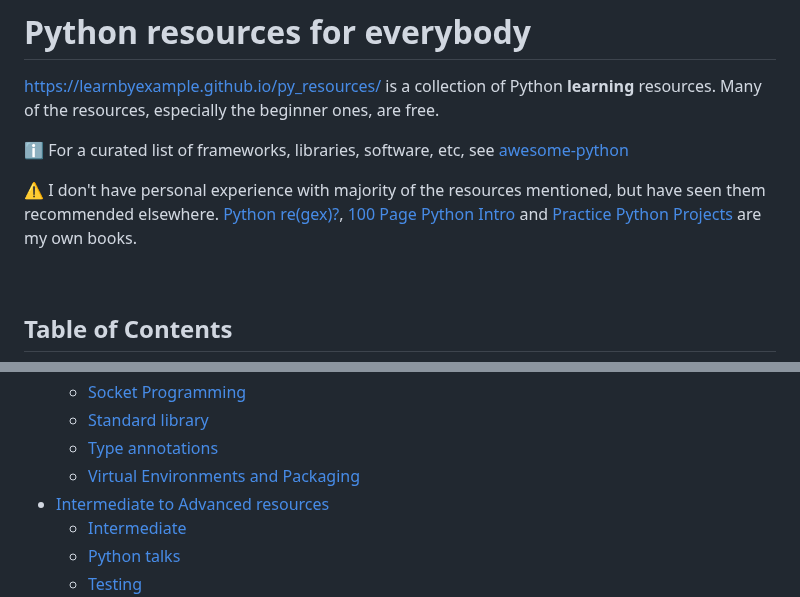
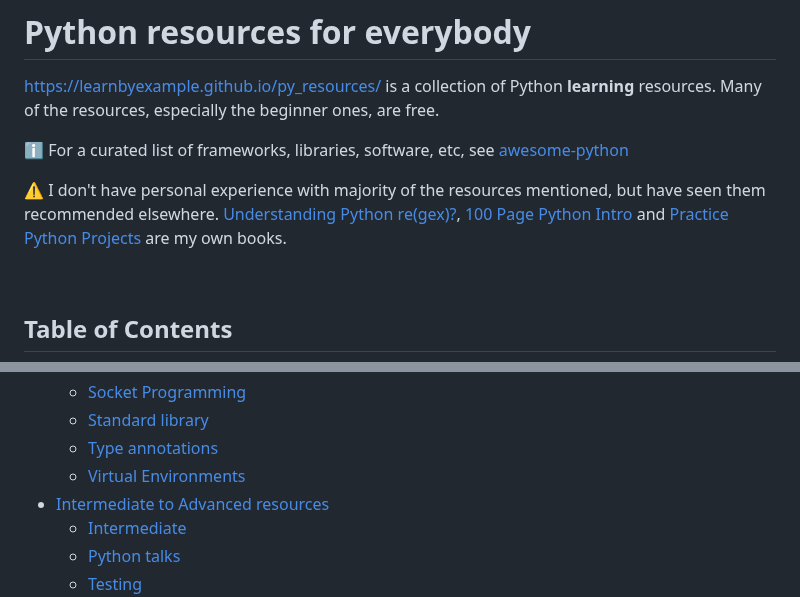
Before and after one commit to learnbyexample/py_resources, a Markdown page: README.md, 2 parts joined by grey strips. Drawn GitHub-style.

Commit message:
updated descriptions and table of contents

```diff
--- a/README.md
+++ b/README.md
@@ -4,7 +4,7 @@ https://learnbyexample.github.io/py_resources/ is a collection of Python **learn
 
 :information_source: For a curated list of frameworks, libraries, software, etc, see [awesome-python](https://github.com/vinta/awesome-python)
 
-:warning: I don't have personal experience with majority of the resources mentioned, but have seen them recommended elsewhere. [Python re(gex)?](https://github.com/learnbyexample/py_regular_expressions), [100 Page Python Intro](https://github.com/learnbyexample/100_page_python_intro) and [Practice Python Projects](https://github.com/learnbyexample/practice_python_projects) are my own books.
+:warning: I don't have personal experience with majority of the resources mentioned, but have seen them recommended elsewhere. [Understanding Python re(gex)?](https://github.com/learnbyexample/py_regular_expressions), [100 Page Python Intro](https://github.com/learnbyexample/100_page_python_intro) and [Practice Python Projects](https://github.com/learnbyexample/practice_python_projects) are my own books.
 
 <br>
 
@@ -39,7 +40,7 @@ https://learnbyexample.github.io/py_resources/ is a collection of Python **learn
     * [Socket Programming](https://learnbyexample.github.io/py_resources/specific.html#socket-programming)
     * [Standard library](https://learnbyexample.github.io/py_resources/specific.html#standard-library)
     * [Type annotations](https://learnbyexample.github.io/py_resources/specific.html#type-annotations)
-    * [Virtual Environments and Packaging](https://learnbyexample.github.io/py_resources/specific.html#virtual-environments-and-packaging)
+    * [Virtual Environments](https://learnbyexample.github.io/py_resources/specific.html#virtual-environments)
 * [Intermediate to Advanced resources](https://learnbyexample.github.io/py_resources/intermediate.html)
     * [Intermediate](https://learnbyexample.github.io/py_resources/intermediate.html#intermediate)
     * [Python talks](https://learnbyexample.github.io/py_resources/intermediate.html#python-talks)
```
Also changed, not shown: other parts of README.md (+1 -0 lines).
